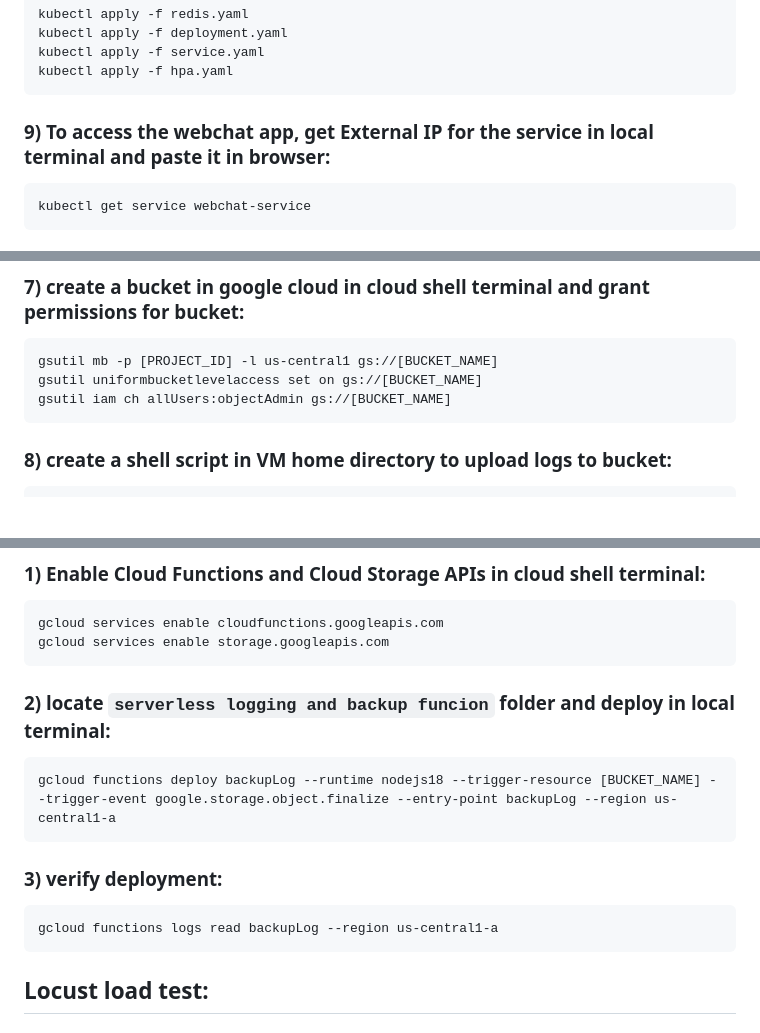
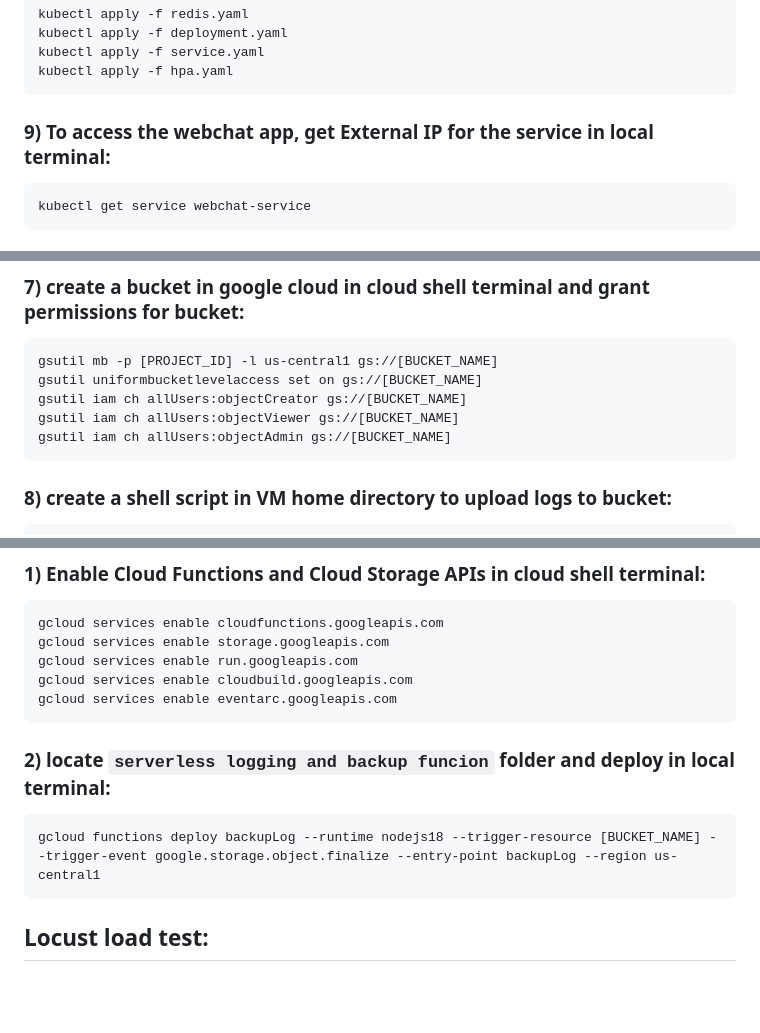
Before and after one commit to oozpay/cs436-term-project, a Markdown page: readme.md, 3 parts joined by grey strips. Drawn GitHub-style; blank space fills up the shorter version.

````diff
--- a/readme.md
+++ b/readme.md
@@ -74,7 +74,7 @@ kubectl apply -f service.yaml
 kubectl apply -f hpa.yaml
 ```
 
-### 9) To access the webchat app, get External IP for the service in local terminal and paste it in browser:
+### 9) To access the webchat app, get External IP for the service in local terminal:
 ```
 kubectl get service webchat-service
 ```
@@ -132,6 +132,8 @@ Configurations:
 ```
 gsutil mb -p [PROJECT_ID] -l us-central1 gs://[BUCKET_NAME]
 gsutil uniformbucketlevelaccess set on gs://[BUCKET_NAME]
+gsutil iam ch allUsers:objectCreator gs://[BUCKET_NAME]
+gsutil iam ch allUsers:objectViewer gs://[BUCKET_NAME]
 gsutil iam ch allUsers:objectAdmin gs://[BUCKET_NAME]
 ```
 
@@ -171,16 +173,14 @@ node server.js
 ```
 gcloud services enable cloudfunctions.googleapis.com
 gcloud services enable storage.googleapis.com
+gcloud services enable run.googleapis.com
+gcloud services enable cloudbuild.googleapis.com
+gcloud services enable eventarc.googleapis.com
 ```
 
 ### 2) locate `serverless logging and backup funcion` folder and deploy in local terminal:
 ```
-gcloud functions deploy backupLog --runtime nodejs18 --trigger-resource [BUCKET_NAME] --trigger-event google.storage.object.finalize --entry-point backupLog --region us-central1-a
-```
-
-### 3) verify deployment:
-```
-gcloud functions logs read backupLog --region us-central1-a
+gcloud functions deploy backupLog --runtime nodejs18 --trigger-resource [BUCKET_NAME] --trigger-event google.storage.object.finalize --entry-point backupLog --region us-central1
 ```
 
 
````
Also changed, not shown: other parts of readme.md (+1 -1 lines).
